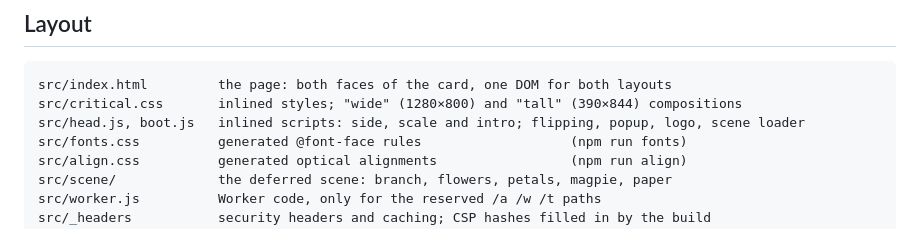
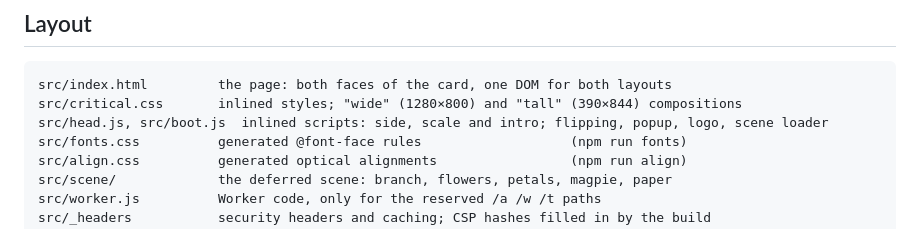
Before and after one commit to hutusi/hutu.si, a Markdown page: README.md, the part around the change. Rendered like a GitHub page.

````diff
--- a/README.md
+++ b/README.md
@@ -60,7 +60,7 @@ Commit the regenerated files (`assets/fonts/`, `src/fonts.css`, `src/align.css`,
 ```
 src/index.html         the page: both faces of the card, one DOM for both layouts
 src/critical.css       inlined styles; "wide" (1280×800) and "tall" (390×844) compositions
-src/head.js, boot.js   inlined scripts: side, scale and intro; flipping, popup, logo, scene loader
+src/head.js, src/boot.js  inlined scripts: side, scale and intro; flipping, popup, logo, scene loader
 src/fonts.css          generated @font-face rules                   (npm run fonts)
 src/align.css          generated optical alignments                 (npm run align)
 src/scene/             the deferred scene: branch, flowers, petals, magpie, paper
````
Also changed, not shown: docs/operations.md (+3 -2 lines).
